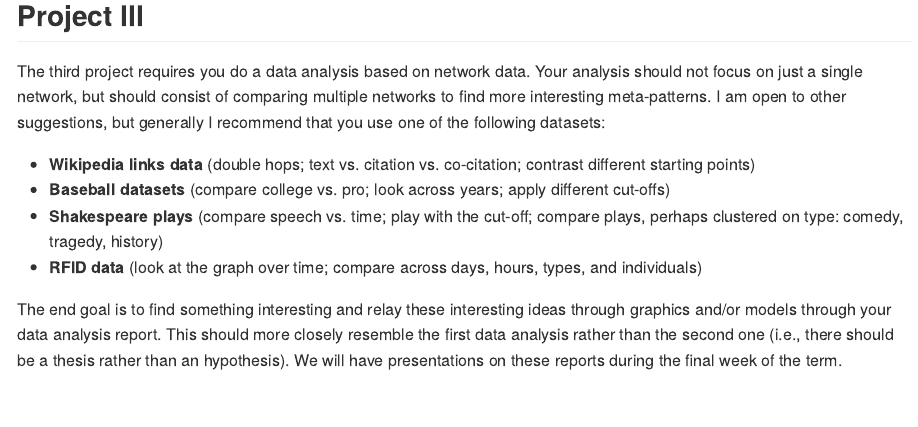
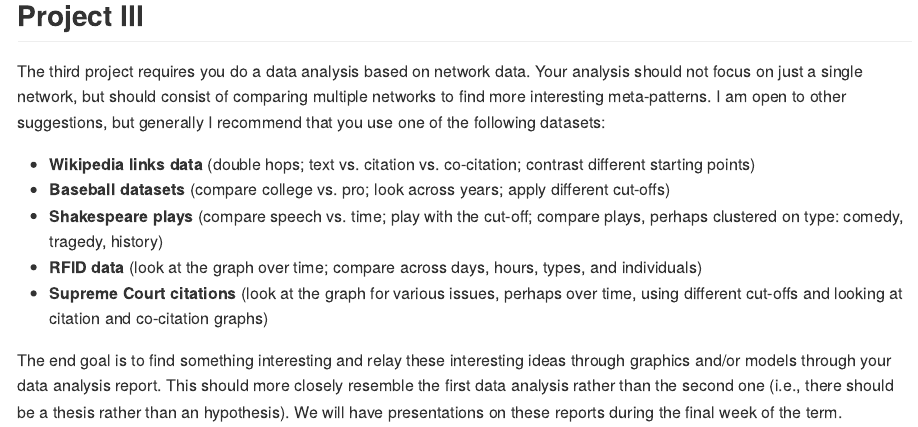
Before and after one commit to statsmaths/stat289-f17, an R Markdown document (_posts/2017-11-21-class24.Rmd): the page in a window 1100 px wide, from 10190 px down. The pictures show the output file _posts/2017-11-21-class24.md that the author committed with the source, drawn offline in the style of GitHub.

Commit message:
update list of projects

```diff
--- a/_posts/2017-11-21-class24.Rmd
+++ b/_posts/2017-11-21-class24.Rmd
@@ -217,6 +217,7 @@ generally I recommend that you use one of the following datasets:
 - **Shakespeare plays** (compare speech vs. time; play with the cut-off; compare plays, perhaps clustered on type:
 comedy, tragedy, history)
 - **RFID data** (look at the graph over time; compare across days, hours, types, and individuals)
+- **Supreme Court citations** (look at the graph for various issues, perhaps over time, using different cut-offs and looking at citation and co-citation graphs)
 
 The end goal is to find something interesting and relay these interesting ideas through
 graphics and/or models through your data analysis report. This should more closely resemble
```
Also changed, not shown: _posts/2017-11-21-class24.md.
